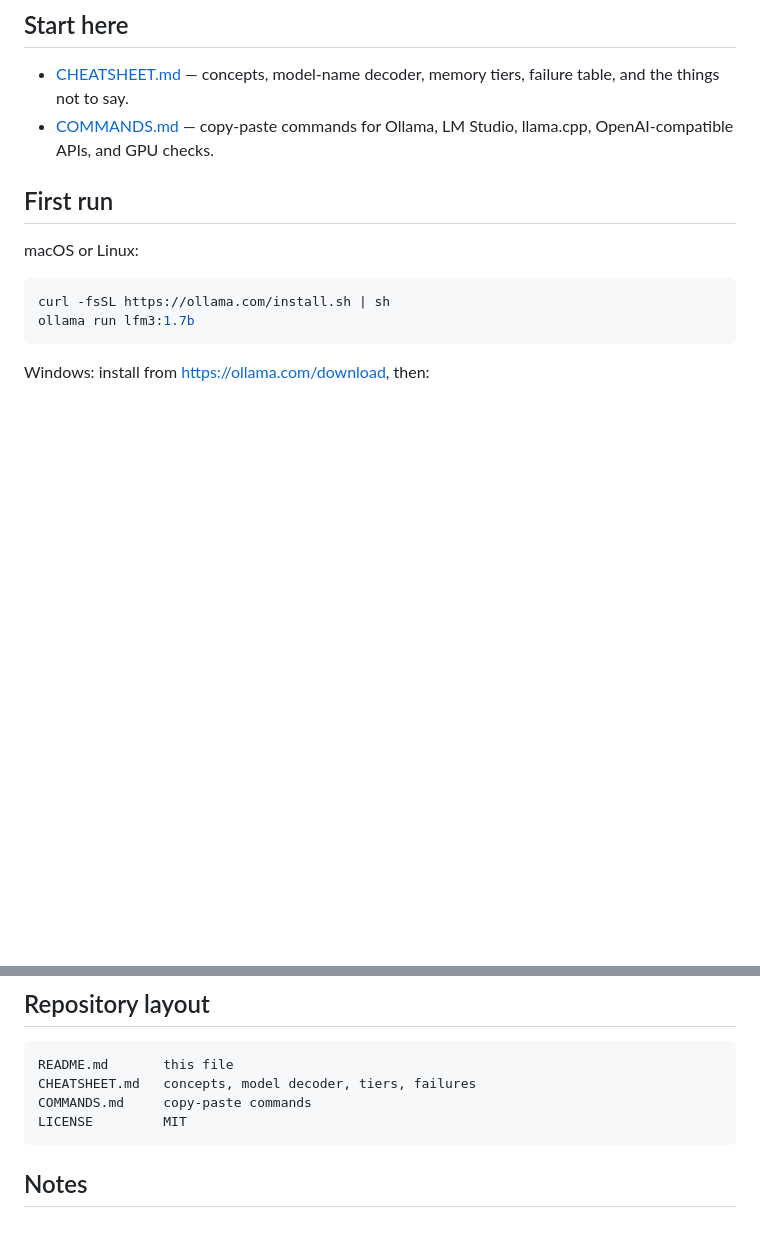
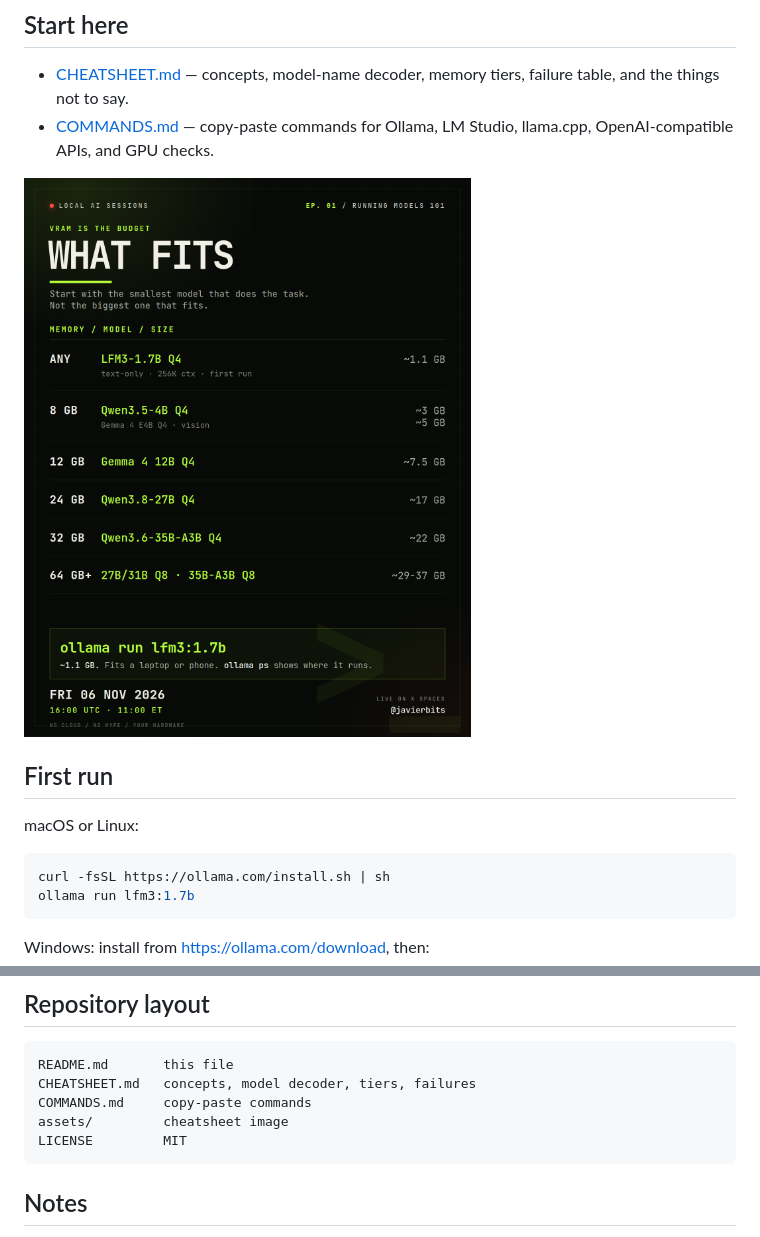
Before and after one commit to javierbits/running-models-101, a Markdown page: README.md, 2 parts joined by grey strips. GitHub-like rendering; pictures changed too: assets/cheatsheet.png (added); blank space fills up the shorter version.

Commit message:
Add cheatsheet image and Ollama update note

````diff
--- a/README.md
+++ b/README.md
@@ -13,6 +13,8 @@ model that does the job, not the biggest one that fits.
   failure table, and the things not to say.
 - [COMMANDS.md](COMMANDS.md) — copy-paste commands for Ollama, LM Studio,
   llama.cpp, OpenAI-compatible APIs, and GPU checks.
+
+![Running Models 101 cheatsheet](assets/cheatsheet.png)
 
 ## First run
 
@@ -74,6 +76,7 @@ Add 1-4 GB for context and runtime overhead. A 1.7B at Q4 is about 1.1 GB. A
 README.md       this file
 CHEATSHEET.md   concepts, model decoder, tiers, failures
 COMMANDS.md     copy-paste commands
+assets/         cheatsheet image
 LICENSE         MIT
 ```
 
````
Also changed, not shown: COMMANDS.md (+3 -2 lines).
